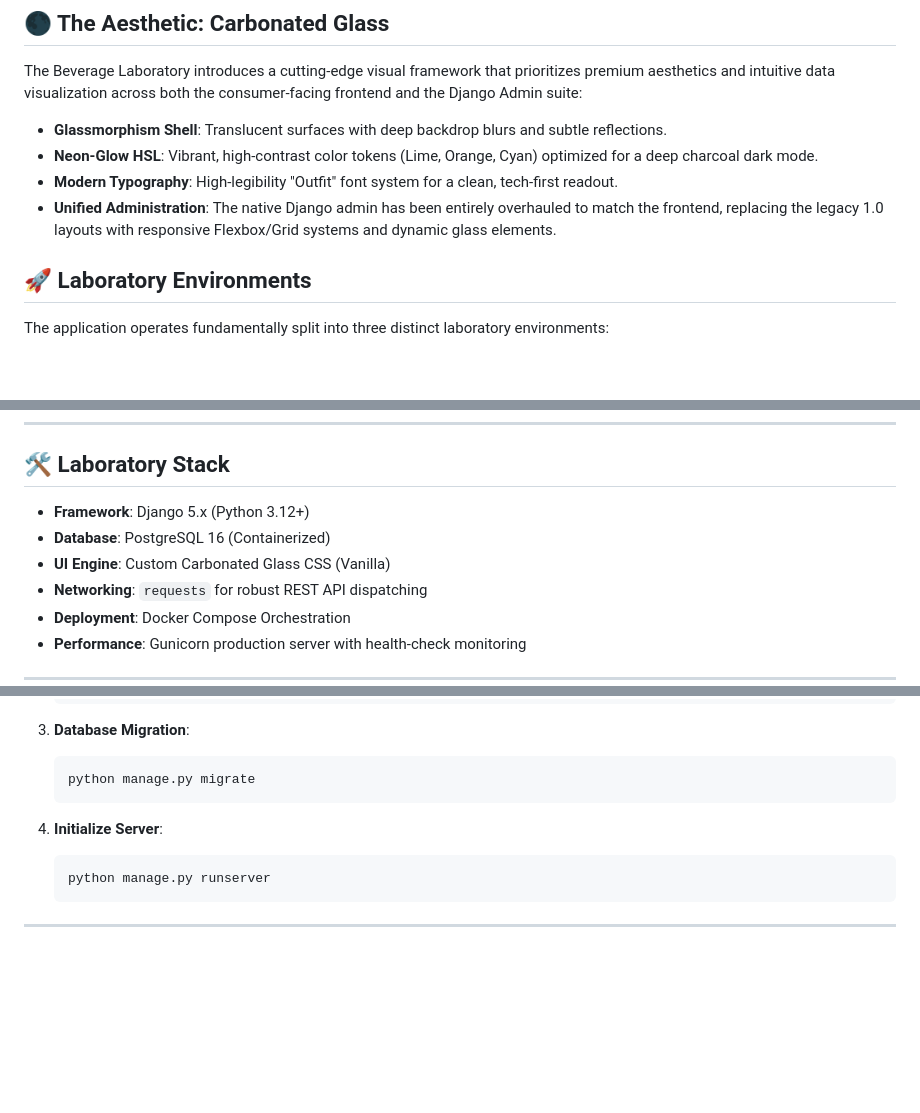
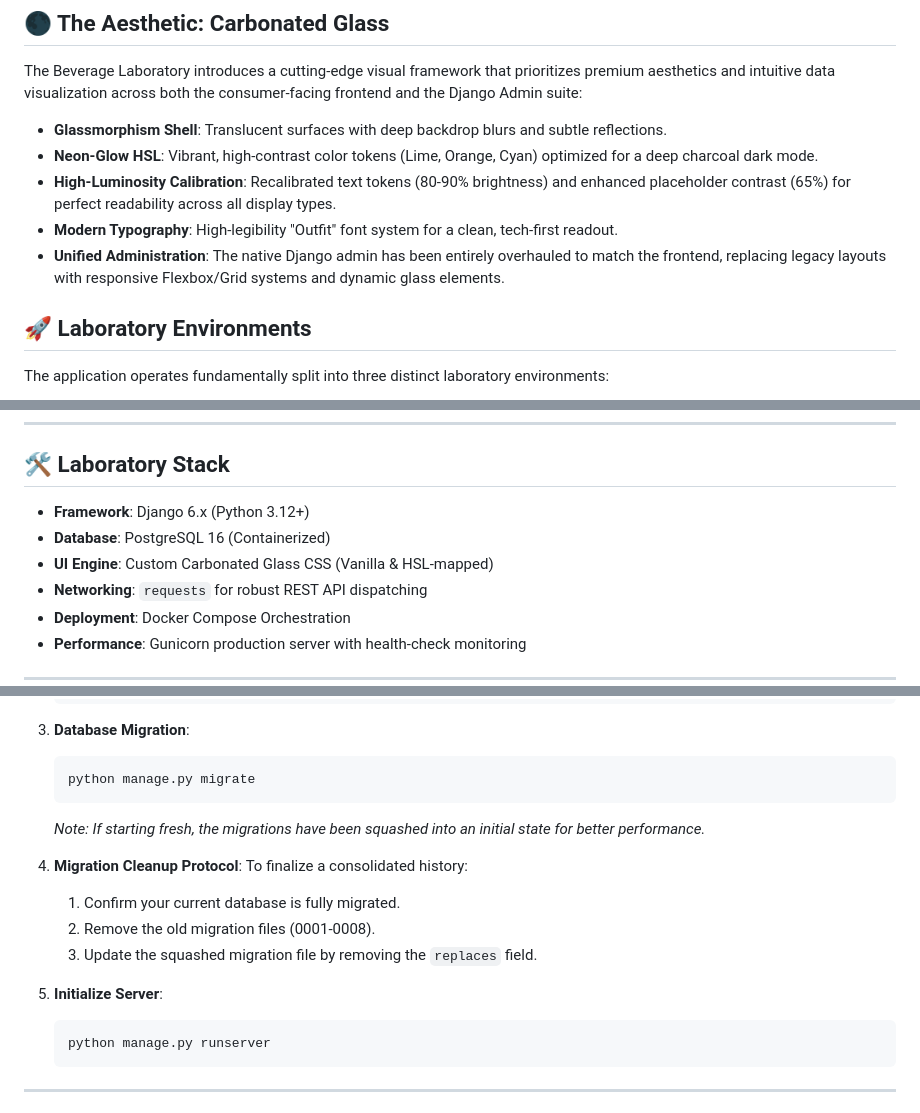
Before and after one commit to castertr0y357/Soda-mixer, a Markdown page: README.md, 3 parts joined by grey strips. GitHub-like rendering; blank space fills up the shorter version.

````diff
--- a/README.md
+++ b/README.md
@@ -8,8 +8,9 @@ A premium, high-end "Beverage Laboratory" experience designed for the modern hom
 The Beverage Laboratory introduces a cutting-edge visual framework that prioritizes premium aesthetics and intuitive data visualization across both the consumer-facing frontend and the Django Admin suite:
 - **Glassmorphism Shell**: Translucent surfaces with deep backdrop blurs and subtle reflections.
 - **Neon-Glow HSL**: Vibrant, high-contrast color tokens (Lime, Orange, Cyan) optimized for a deep charcoal dark mode.
+- **High-Luminosity Calibration**: Recalibrated text tokens (80-90% brightness) and enhanced placeholder contrast (65%) for perfect readability across all display types.
 - **Modern Typography**: High-legibility "Outfit" font system for a clean, tech-first readout.
-- **Unified Administration**: The native Django admin has been entirely overhauled to match the frontend, replacing the legacy 1.0 layouts with responsive Flexbox/Grid systems and dynamic glass elements.
+- **Unified Administration**: The native Django admin has been entirely overhauled to match the frontend, replacing legacy layouts with responsive Flexbox/Grid systems and dynamic glass elements.
 
 ## 🚀 Laboratory Environments
 
@@ -101,9 +102,9 @@ graph TD
 
 ## 🛠️ Laboratory Stack
 
-- **Framework**: Django 5.x (Python 3.12+)
+- **Framework**: Django 6.x (Python 3.12+)
 - **Database**: PostgreSQL 16 (Containerized)
-- **UI Engine**: Custom Carbonated Glass CSS (Vanilla)
+- **UI Engine**: Custom Carbonated Glass CSS (Vanilla & HSL-mapped)
 - **Networking**: `requests` for robust REST API dispatching
 - **Deployment**: Docker Compose Orchestration
 - **Performance**: Gunicorn production server with health-check monitoring
@@ -139,8 +140,15 @@ The laboratory terminal will be accessible at `http://localhost:8000`.
    ```bash
    python manage.py migrate
    ```
+   *Note: If starting fresh, the migrations have been squashed into an initial state for better performance.*
 
-4. **Initialize Server**:
+4. **Migration Cleanup Protocol**:
+   To finalize a consolidated history:
+   1. Confirm your current database is fully migrated.
+   2. Remove the old migration files (0001-0008).
+   3. Update the squashed migration file by removing the `replaces` field.
+
+5. **Initialize Server**:
    ```bash
    python manage.py runserver
    ```
````
